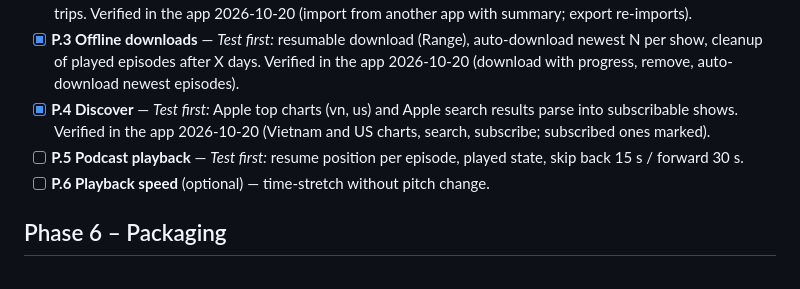
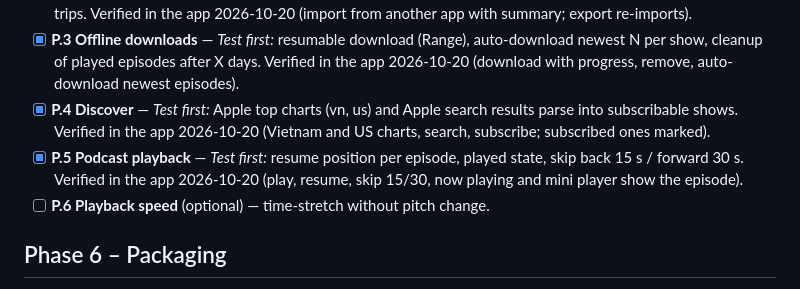
Before and after one commit to khangkhangg/Miu-Music-Player, a Markdown page: docs/CHECKLIST.md, the part around the change. GitHub-like rendering.

Commit message:
Tick P.5 (verified in the app)
Co-Authored-By: Claude Opus 5.5 <noreply@anthropic.com>

```diff
--- a/docs/CHECKLIST.md
+++ b/docs/CHECKLIST.md
@@ -195,7 +195,8 @@ Added 2026-10-20. Default Discover charts: Vietnam and US.
   Verified in the app 2026-10-20 (download with progress, remove, auto-download newest episodes).
 - [x] **P.4 Discover** — *Test first:* Apple top charts (vn, us) and Apple search results parse into subscribable shows.
   Verified in the app 2026-10-20 (Vietnam and US charts, search, subscribe; subscribed ones marked).
-- [ ] **P.5 Podcast playback** — *Test first:* resume position per episode, played state, skip back 15 s / forward 30 s.
+- [x] **P.5 Podcast playback** — *Test first:* resume position per episode, played state, skip back 15 s / forward 30 s.
+  Verified in the app 2026-10-20 (play, resume, skip 15/30, now playing and mini player show the episode).
 - [ ] **P.6 Playback speed** (optional) — time-stretch without pitch change.
 
 ## Phase 6 – Packaging
```
